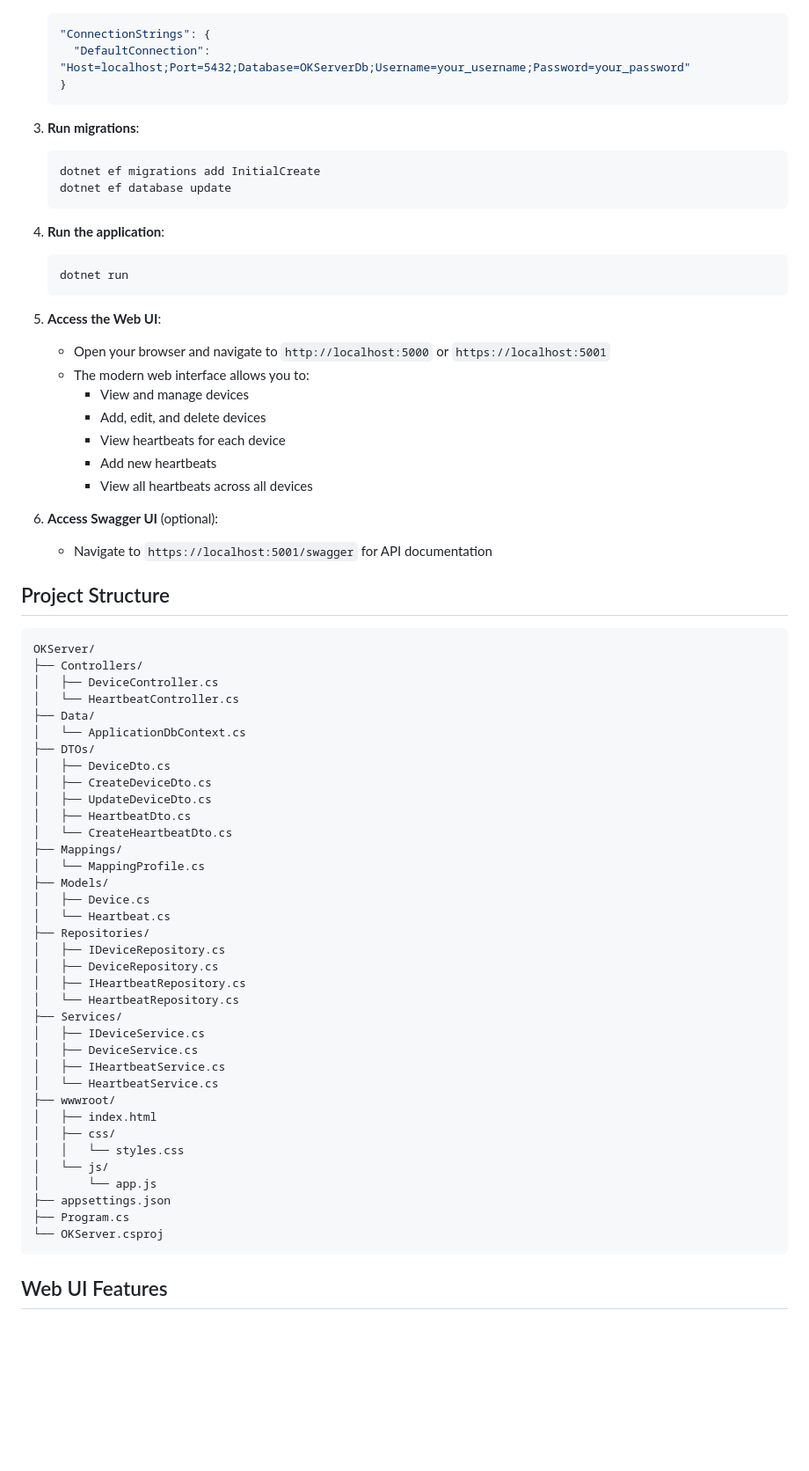
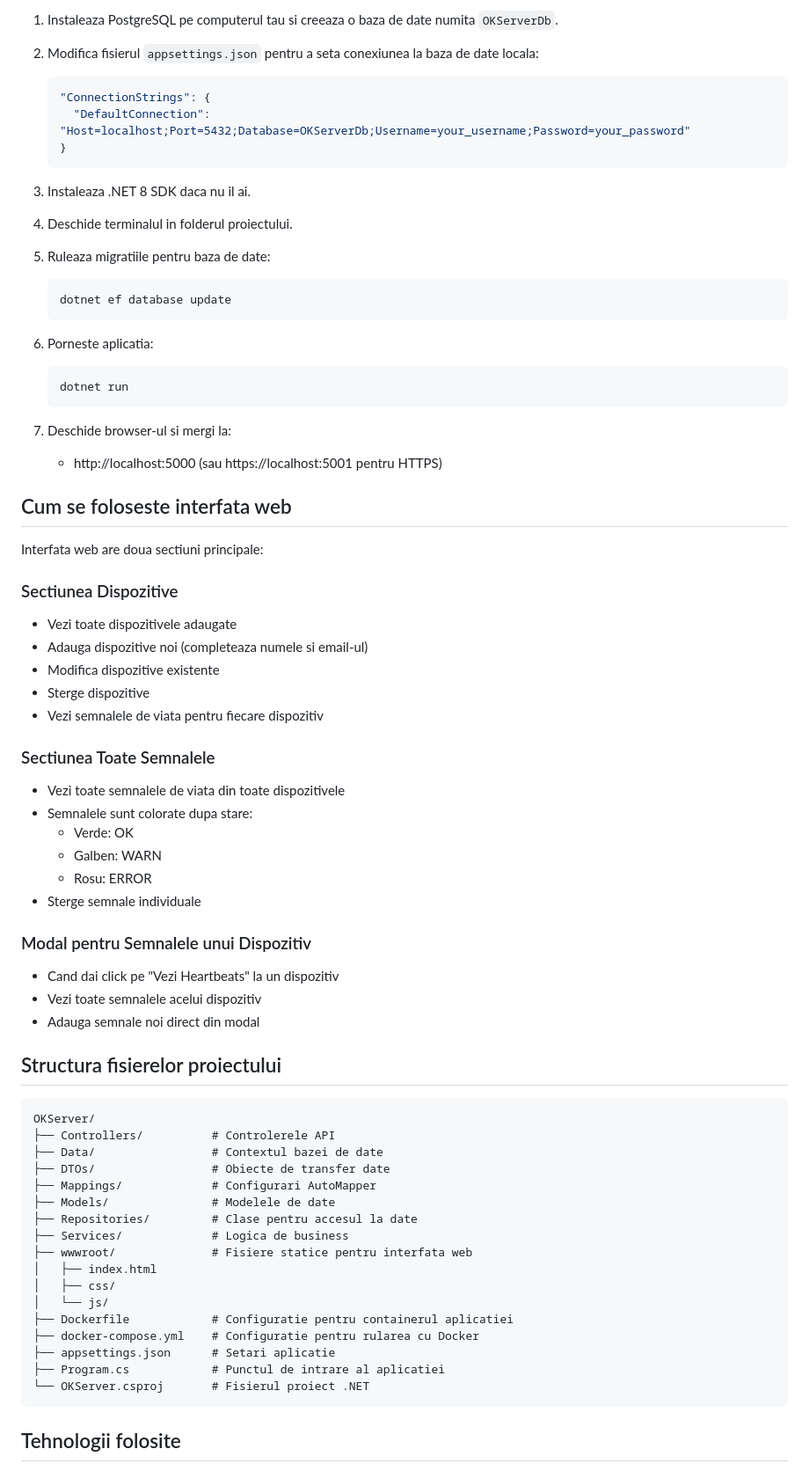
Before and after one commit to ThisPDF/ProiectIS_ServerOk, a Markdown page: README.md, the part around one of its changes. Shown at 88% size. GitHub-like rendering; blank space fills up the shorter version.

Commit message:
update README.md mai explicativ

````diff
--- a/README.md
+++ b/README.md
@@ -55,72 +70,74 @@ A complete .NET 8 Web API project with a modern web UI for managing devices and
+1. Instaleaza PostgreSQL pe computerul tau si creeaza o baza de date numita `OKServerDb`.
+
+2. Modifica fisierul `appsettings.json` pentru a seta conexiunea la baza de date locala:
    ```json
    "ConnectionStrings": {
      "DefaultConnection": "Host=localhost;Port=5432;Database=OKServerDb;Username=your_username;Password=your_password"
    }
    ```
 
-3. **Run migrations**:
-   ```bash
-   dotnet ef migrations add InitialCreate
+3. Instaleaza .NET 8 SDK daca nu il ai.
+
+4. Deschide terminalul in folderul proiectului.
+
+5. Ruleaza migratiile pentru baza de date:
+   ```
    dotnet ef database update
    ```
 
-4. **Run the application**:
-   ```bash
+6. Porneste aplicatia:
+   ```
    dotnet run
    ```
 
-5. **Access the Web UI**:
-   - Open your browser and navigate to `http://localhost:5000` or `https://localhost:5001`
-   - The modern web interface allows you to:
-     - View and manage devices
-     - Add, edit, and delete devices
-     - View heartbeats for each device
-     - Add new heartbeats
-     - View all heartbeats across all devices
+7. Deschide browser-ul si mergi la:
+   - http://localhost:5000 (sau https://localhost:5001 pentru HTTPS)
 
-6. **Access Swagger UI** (optional):
-   - Navigate to `https://localhost:5001/swagger` for API documentation
+## Cum se foloseste interfata web
 
-## Project Structure
+Interfata web are doua sectiuni principale:
+
+### Sectiunea Dispozitive
+- Vezi toate dispozitivele adaugate
+- Adauga dispozitive noi (completeaza numele si email-ul)
+- Modifica dispozitive existente
+- Sterge dispozitive
+- Vezi semnalele de viata pentru fiecare dispozitiv
+
+### Sectiunea Toate Semnalele
+- Vezi toate semnalele de viata din toate dispozitivele
+- Semnalele sunt colorate dupa stare:
+  - Verde: OK
+  - Galben: WARN
+  - Rosu: ERROR
+- Sterge semnale individuale
+
+### Modal pentru Semnalele unui Dispozitiv
+- Cand dai click pe "Vezi Heartbeats" la un dispozitiv
+- Vezi toate semnalele acelui dispozitiv
+- Adauga semnale noi direct din modal
+
+## Structura fisierelor proiectului
 
 ```
 OKServer/
-├── Controllers/
-│   ├── DeviceController.cs
-│   └── HeartbeatController.cs
-├── Data/
-│   └── ApplicationDbContext.cs
-├── DTOs/
-│   ├── DeviceDto.cs
-│   ├── CreateDeviceDto.cs
-│   ├── UpdateDeviceDto.cs
-│   ├── HeartbeatDto.cs
-│   └── CreateHeartbeatDto.cs
-├── Mappings/
-│   └── MappingProfile.cs
-├── Models/
-│   ├── Device.cs
-│   └── Heartbeat.cs
-├── Repositories/
-│   ├── IDeviceRepository.cs
-│   ├── DeviceRepository.cs
-│   ├── IHeartbeatRepository.cs
-│   └── HeartbeatRepository.cs
-├── Services/
-│   ├── IDeviceService.cs
-│   ├── DeviceService.cs
-│   ├── IHeartbeatService.cs
-│   └── HeartbeatService.cs
-├── wwwroot/
+├── Controllers/          # Controlerele API
+├── Data/                 # Contextul bazei de date
+├── DTOs/                 # Obiecte de transfer date
+├── Mappings/             # Configurari AutoMapper
+├── Models/               # Modelele de date
+├── Repositories/         # Clase pentru accesul la date
+├── Services/             # Logica de business
+├── wwwroot/              # Fisiere statice pentru interfata web
 │   ├── index.html
 │   ├── css/
-│   │   └── styles.css
 │   └── js/
-│       └── app.js
-├── appsettings.json
-├── Program.cs
-└── OKServer.csproj
+├── Dockerfile            # Configuratie pentru containerul aplicatiei
+├── docker-compose.yml    # Configuratie pentru rularea cu Docker
+├── appsettings.json      # Setari aplicatie
+├── Program.cs            # Punctul de intrare al aplicatiei
+└── OKServer.csproj       # Fisierul proiect .NET
 ```
 
-## Web UI Features
+## Tehnologii folosite
 
````
Also changed, not shown: other parts of README.md (+58 -58 lines).
